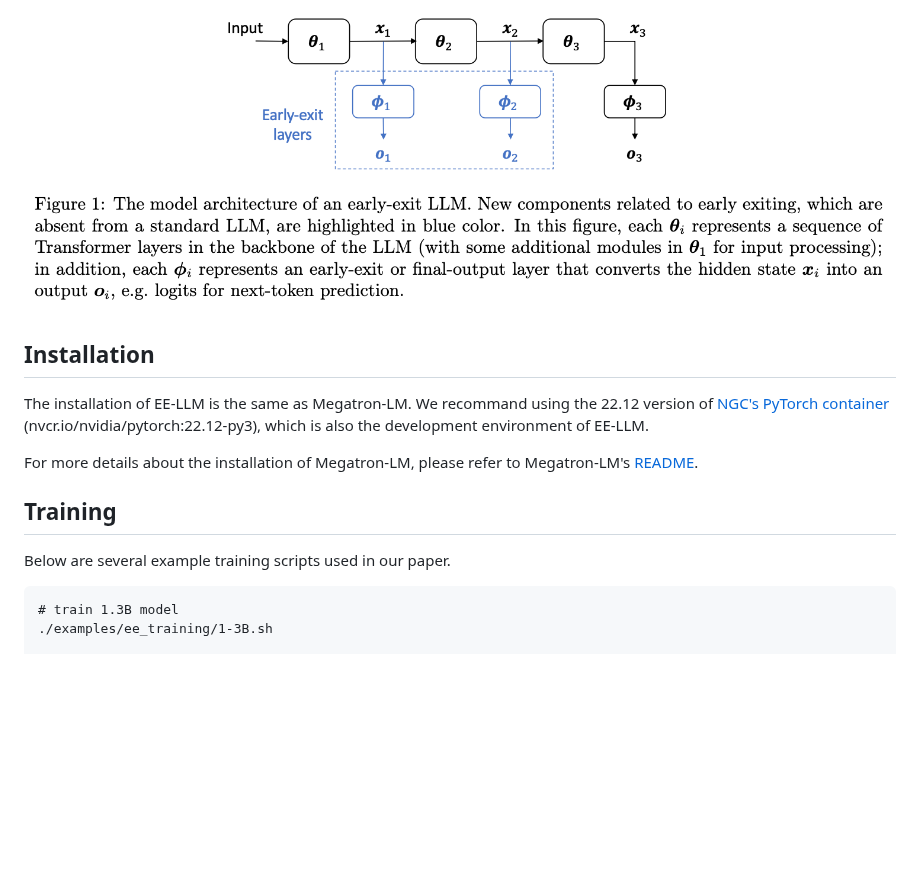
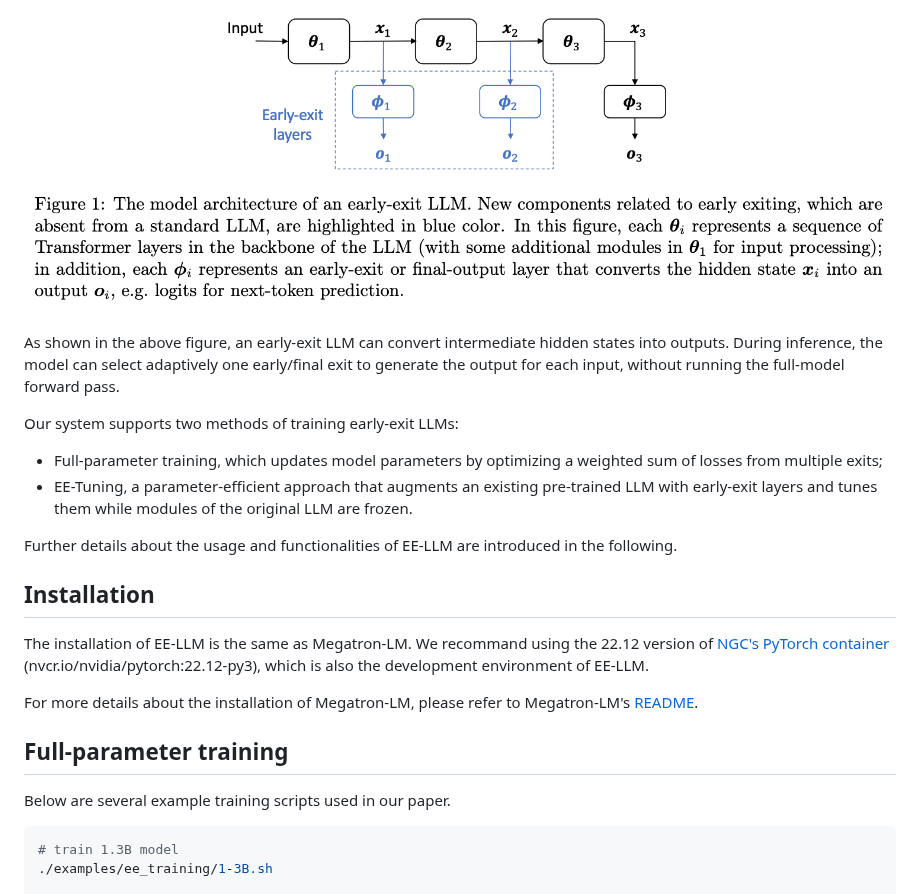
Before and after one commit to pan-x-c/EE-LLM, a Markdown page: README.md, the part around one of its changes. GitHub-like rendering; blank space fills up the shorter version.

````diff
--- a/README.md
+++ b/README.md
@@ -4,5 +5,18 @@
 
 ![](images/ee_architecture.png)
+
+
+As shown in the above figure, an early-exit LLM can convert intermediate hidden states into outputs.
+During inference, the model can select adaptively one early/final exit to generate the output for each input, without running the full-model forward pass.
+
+Our system supports two methods of training early-exit LLMs:
+
+- Full-parameter training, which updates model parameters by optimizing a weighted sum of losses from multiple exits;
+- EE-Tuning, a parameter-efficient approach that augments an existing pre-trained LLM with early-exit layers and tunes them while modules of the original LLM are frozen.
+
+Further details about the usage and functionalities of EE-LLM are introduced in the following.
+
+
 
 ## Installation
 
@@ -12,12 +26,12 @@ We recommand using the 22.12 version of [NGC's PyTorch container](https://catalo
 For more details about the installation of Megatron-LM, please refer to Megatron-LM's [README](README_Megatron_LM.md).
 
 
-## Training
+## Full-parameter training
 
 Below are several example training scripts used in our paper.
 
 
-```
+```shell
 # train 1.3B model
 ./examples/ee_training/1-3B.sh
 
````
Also changed, not shown: other parts of README.md (+48 -27 lines).
